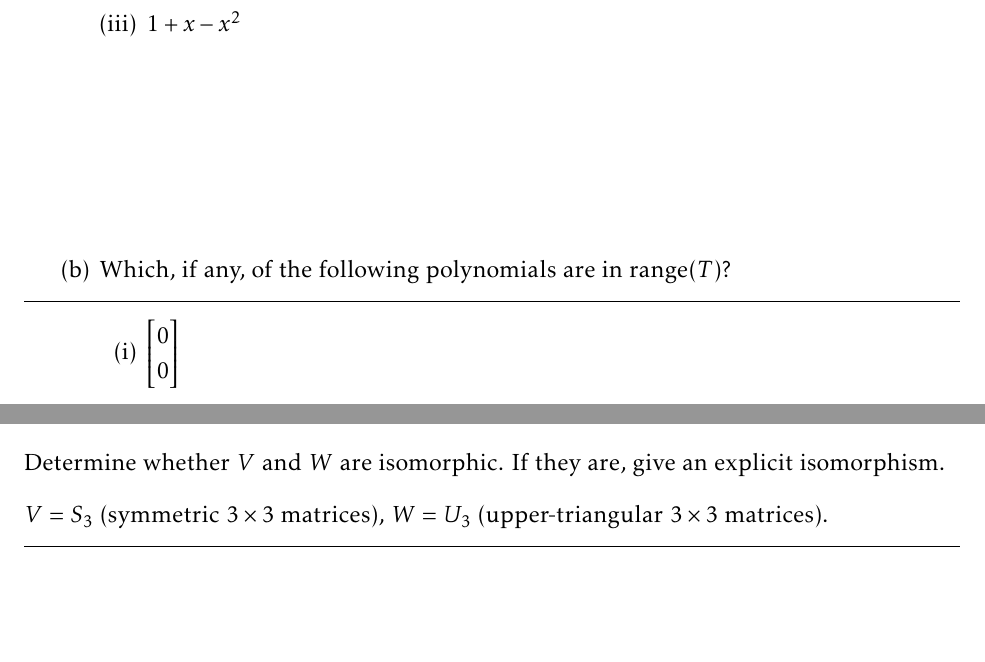
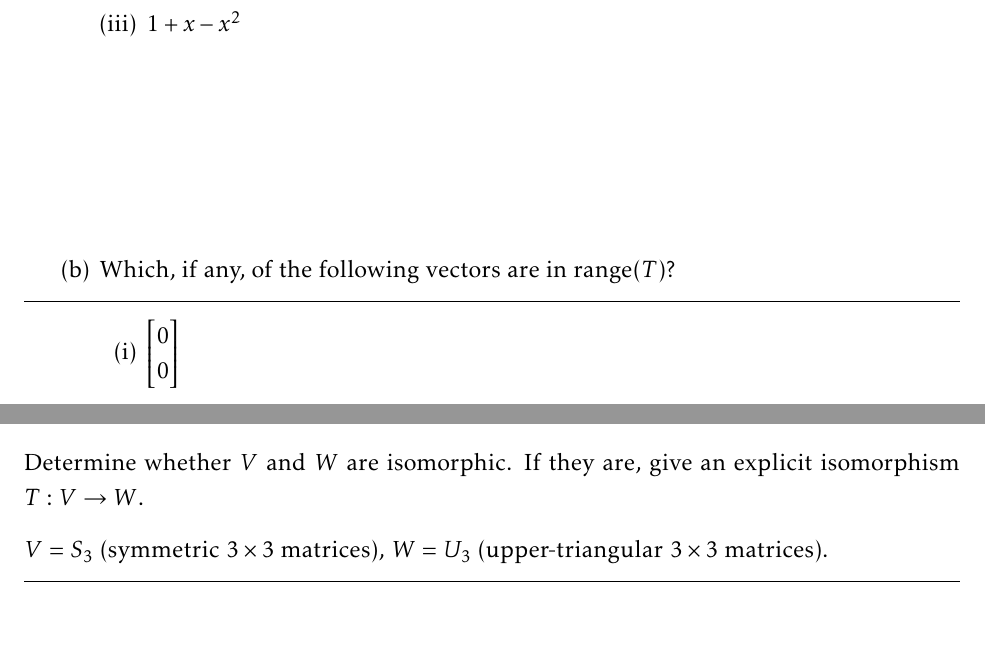
Before and after one commit to g-rocket/math65-psets, a LaTeX problem sheet (math65-hw3.tex, which reads gsypset.cls): two parts of pages 7 and 10 of 10, joined at a grey line, cut so that both start at the same text. Compiled offline with pdfLaTeX.

Commit message:
fix some minor typoes

```diff
--- a/gsypset.cls
+++ b/gsypset.cls
@@ -179,10 +179,18 @@
 	\item%
 }
 
-\newcommand{\solnspace}[1][10em]{%
+\newcommand{\gsy@solnspace}[1][10em]{%
 	\iftoggle{gsy@hassubproblems}{%
 		\global\toggletrue{gsy@lastsubproblemhadsolution}%
 		\vspace{.5\baselineskip}\hrule%
+		%\ifgsy@printing%
+		%	\vspace{#1}%
+		%\fi%
+	}{}%
+}
+
+\newcommand{\gsy@solnskip}[1][10em]{%
+	\iftoggle{gsy@hassubproblems}{%
 		\ifgsy@printing%
 			\vspace{#1}%
 		\fi%
@@ -190,8 +198,10 @@
 }
 
 \newenvironment{solution}[1][10em]{%
-	\solnspace[#1]
+	\gsy@solnspace[#1]
+	\def\gsy@solnskiplen{#1}
 }{%
+	\gsy@solnskip[\gsy@solnskiplen]
 	\iftoggle{gsy@hassubproblems}{
 		\vfill%
 	}{%
--- a/math65-hw3.tex
+++ b/math65-hw3.tex
@@ -98,7 +98,7 @@
 						\item $1+x-x^2$
 					\end{enumerate}
 				\end{solution}
-			\subproblem Which, if any, of the following polynomials are in $\range(T)$?
+			\subproblem Which, if any, of the following vectors are in $\range(T)$?
 				\begin{solution}
 					\begin{enumerate}[(i)]
 						\item $\bm{0\\0}$
@@ -140,7 +140,7 @@
 
 	\begin{problem}[6.5.22]
 		Determine whether $V$ and $W$ are isomorphic.
-		If they are, give an explicit isomorphism.
+		If they are, give an explicit isomorphism $T: V \to W$.
 
 		$V = S_3$ (symmetric $3\times3$ matrices),
 		$W = U_3$ (upper-triangular $3\times3$ matrices).
```
Also changed, not shown: math65-hw3.pdf.
